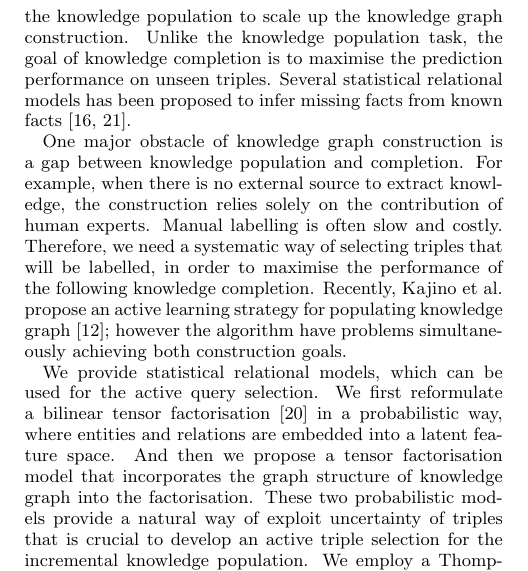
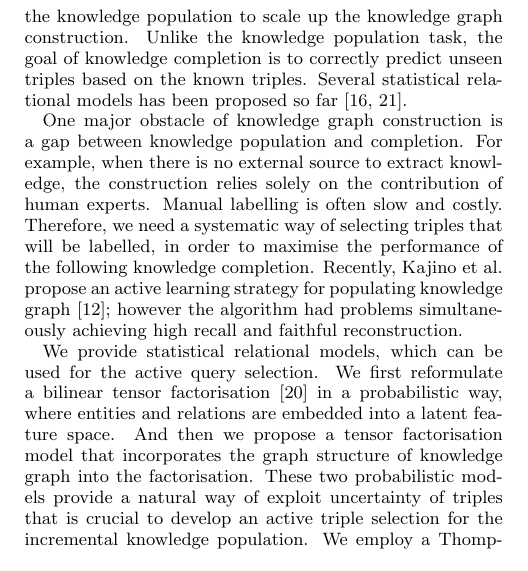
Before and after one commit to dongwookim-ml/almc, a LaTeX paper (paper/cikm2016/cikm2016.tex, which reads paper/cikm2016/introduction.tex): part of one column of page 1 of 10, cut so that both start at the same text. Compiled offline with pdfLaTeX.

Commit message:
intro:minor update

```diff
--- a/paper/cikm2016/introduction.tex
+++ b/paper/cikm2016/introduction.tex
@@ -15,7 +15,8 @@ Despite the endeavour toward to construct a complete knowledge graph,
 even the largest commercialised knowledge graph is still far from complete~\cite{dong2014knowledge}.
 {\bf Knowledge completion} task has emerged as a complement of the knowledge population
 to scale up the knowledge graph construction.
-Unlike the knowledge population task, the goal of knowledge completion is to maximise the prediction performance on unseen triples. Several statistical relational models has been proposed to infer missing facts from known facts~\cite{Lao2010,nickel2011three}.
+Unlike the knowledge population task, the goal of knowledge completion is to correctly predict unseen triples based on the known triples.
+Several statistical relational models has been proposed so far~\cite{Lao2010,nickel2011three}.
 %Unlike the knowledge population task where the goal is to maximise the number of triples, the goal of knowledge completion is to maximise a prediction performance on unseen triples through a statistical analysis on the extracted information \cite{guu2015traversing,Lao2010}.
 %There are two main knowledge completion approaches. First, latent feature models factorise entities and relations to predict unseen triples. Second, graph feature models
 
@@ -25,7 +26,7 @@ the construction relies solely on the contribution of human experts.
 Manual labelling is often slow and costly.
 Therefore, we need a systematic way of selecting triples that will be labelled, in order to maximise the performance of the following knowledge completion.
 Recently, Kajino et al. propose an active learning strategy for populating knowledge graph~\cite{kajino2015active};
-however the algorithm have problems simultaneously achieving both construction goals.
+however the algorithm had problems simultaneously achieving high recall and faithful reconstruction.
 %Active learning may provide a systematic way of selecting a data point to be labelled.
 %Many statistical models has been proposed for knowledge graph completion.
 %The combination between these models and active learning approach can be used for the active knowledge population.
```
